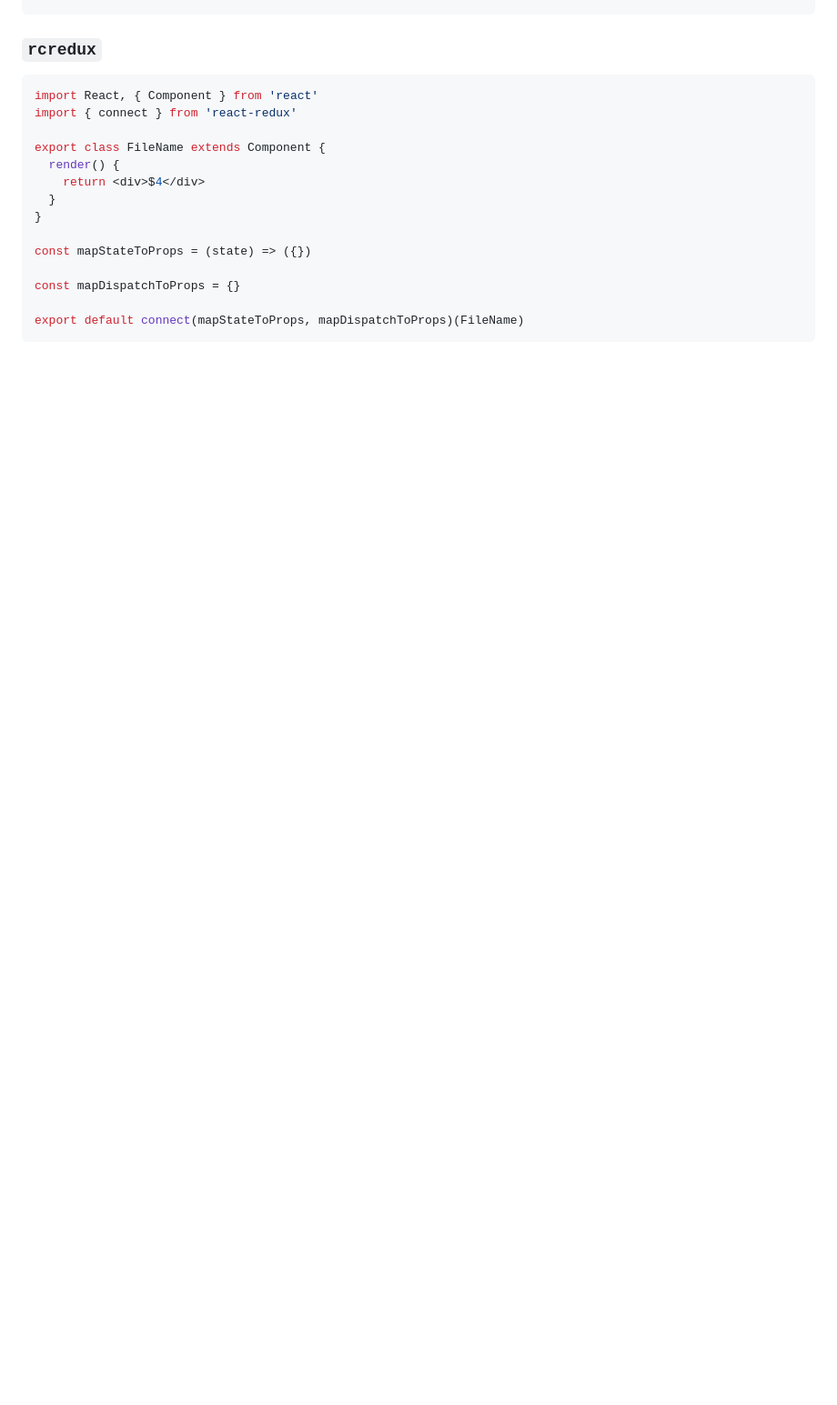
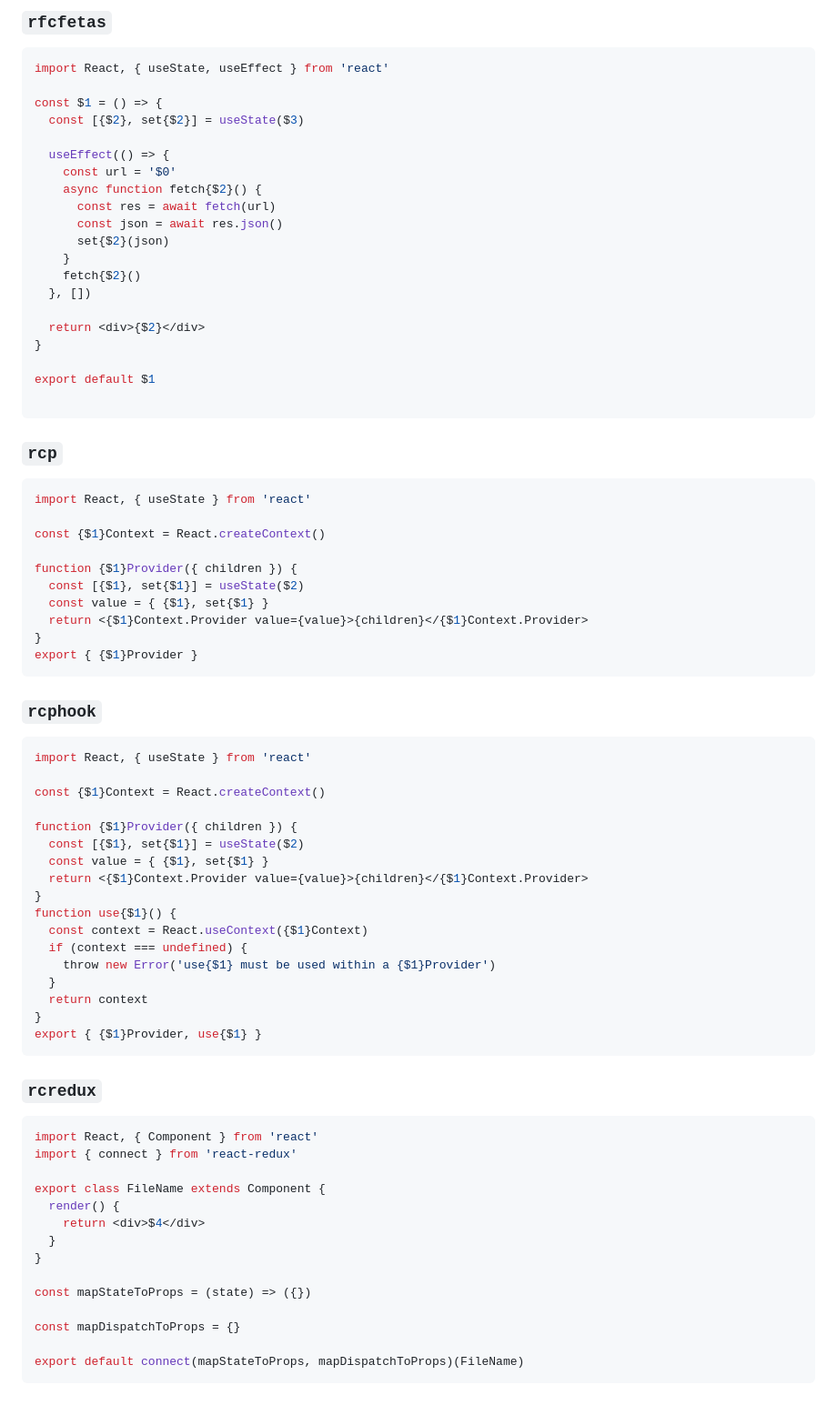
Before and after one commit to r5n-labs/vscode-react-javascript-snippets, a Markdown page: README.md, the part around one of its changes. Shown at 91% size. Rendered like a GitHub page; blank space fills up the shorter version.

````diff
--- a/README.md
+++ b/README.md
@@ -440,3 +541,63 @@ export default $1
+### `rfcfetas`
+
+```javascript
+import React, { useState, useEffect } from 'react'
+
+const $1 = () => {
+  const [{$2}, set{$2}] = useState($3)
+
+  useEffect(() => {
+    const url = '$0'
+    async function fetch{$2}() {
+      const res = await fetch(url)
+      const json = await res.json()
+      set{$2}(json)
+    }
+    fetch{$2}()
+  }, [])
+
+  return <div>{$2}</div>
+}
+
+export default $1
+
+```
+
+### `rcp`
+
+```javascript
+import React, { useState } from 'react'
+
+const {$1}Context = React.createContext()
+
+function {$1}Provider({ children }) {
+  const [{$1}, set{$1}] = useState($2)
+  const value = { {$1}, set{$1} }
+  return <{$1}Context.Provider value={value}>{children}</{$1}Context.Provider>
+}
+export { {$1}Provider }
+```
+
+### `rcphook`
+
+```javascript
+import React, { useState } from 'react'
+
+const {$1}Context = React.createContext()
+
+function {$1}Provider({ children }) {
+  const [{$1}, set{$1}] = useState($2)
+  const value = { {$1}, set{$1} }
+  return <{$1}Context.Provider value={value}>{children}</{$1}Context.Provider>
+}
+function use{$1}() {
+  const context = React.useContext({$1}Context)
+  if (context === undefined) {
+    throw new Error('use{$1} must be used within a {$1}Provider')
+  }
+  return context
+}
+export { {$1}Provider, use{$1} }
 ```
 
 ### `rcredux`
````
Also changed, not shown: other parts of README.md (+101 -0 lines), images/capitalize.gif (added).
